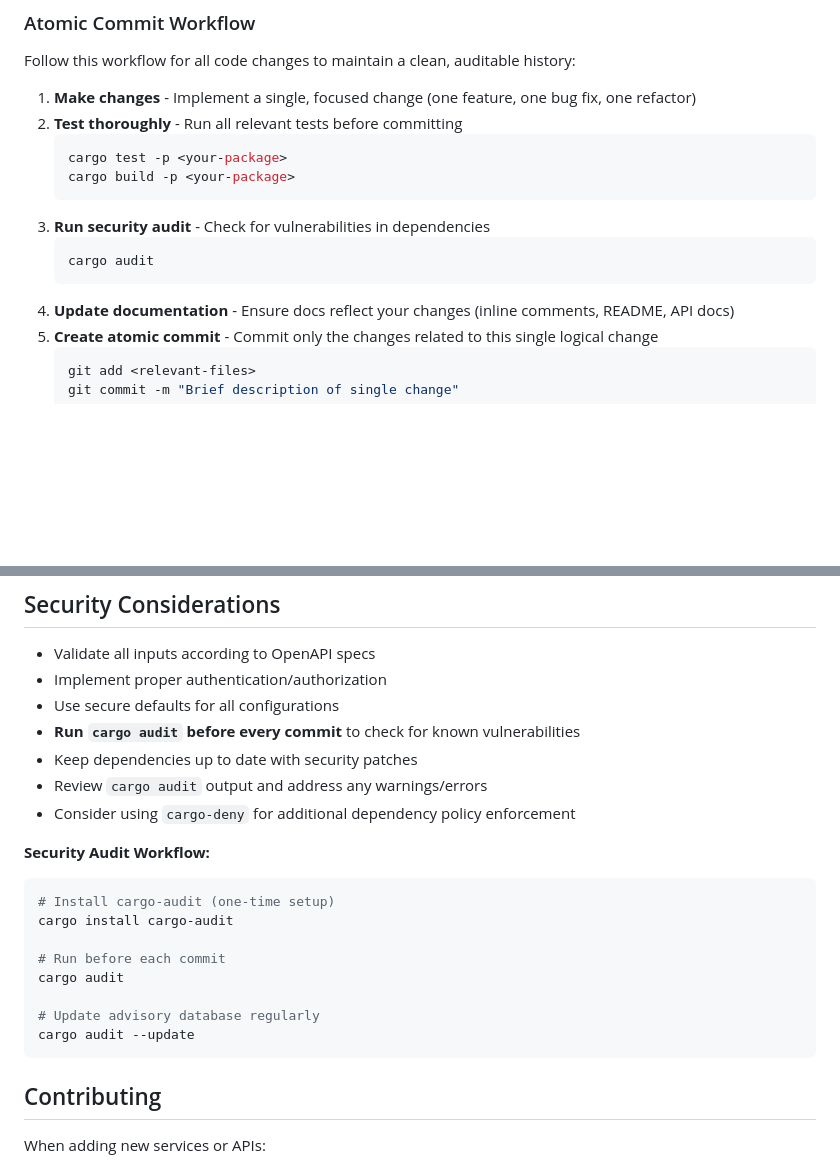
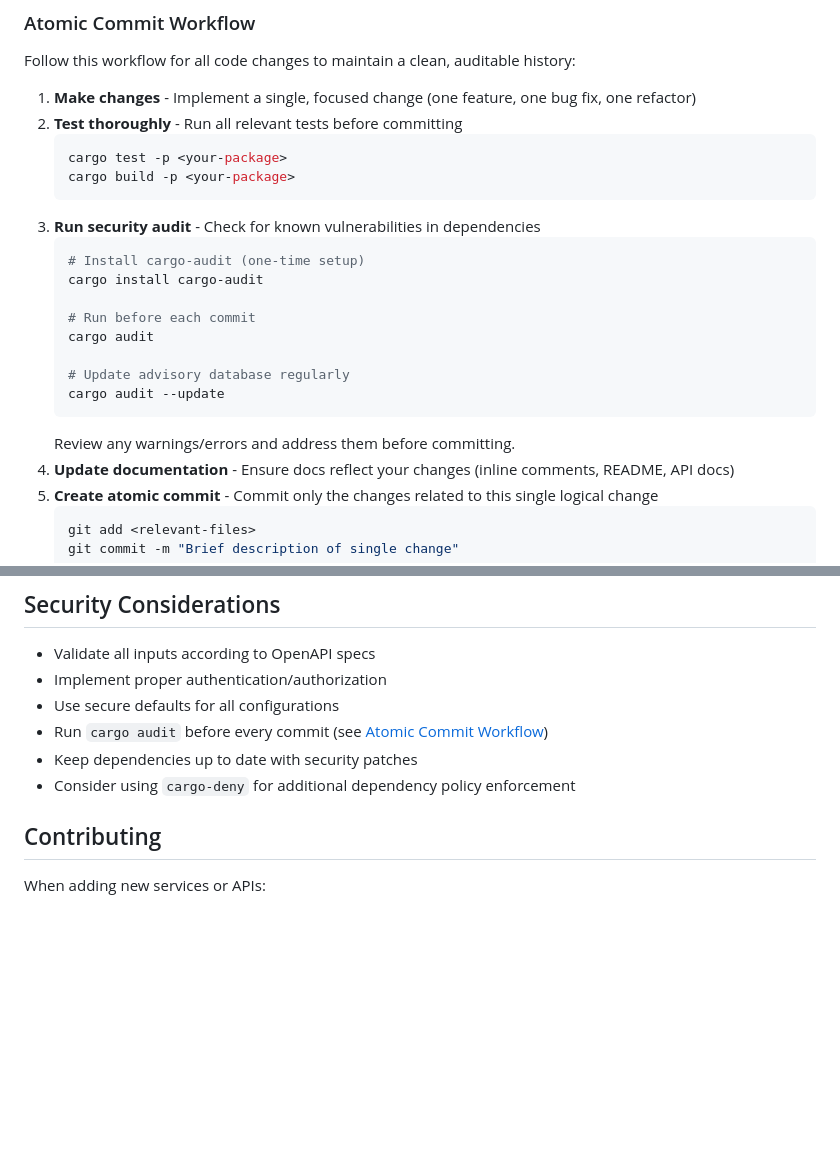
Before and after one commit to TritonDataCenter/monitor-reef, a Markdown page: AGENTS.md, 2 parts joined by grey strips. Rendered like a GitHub page; blank space fills up the shorter version.

Commit message:
Consolidate cargo audit documentation into workflow section
Move all cargo audit details into the Atomic Commit Workflow
section where it's actually used. Security Considerations now
references the workflow instead of duplicating the commands.

This makes the workflow section the single source of truth for
the commit process while keeping security considerations focused
on broader security practices.

🤖 Generated with [Claude Code](https://claude.com/claude-code)

Co-Authored-By: Claude <noreply@anthropic.com>

````diff
--- a/AGENTS.md
+++ b/AGENTS.md
@@ -66,10 +66,18 @@ Follow this workflow for all code changes to maintain a clean, auditable history
    cargo test -p <your-package>
    cargo build -p <your-package>
    ```
-3. **Run security audit** - Check for vulnerabilities in dependencies
+3. **Run security audit** - Check for known vulnerabilities in dependencies
    ```bash
+   # Install cargo-audit (one-time setup)
+   cargo install cargo-audit
+
+   # Run before each commit
    cargo audit
+
+   # Update advisory database regularly
+   cargo audit --update
    ```
+   Review any warnings/errors and address them before committing.
 4. **Update documentation** - Ensure docs reflect your changes (inline comments, README, API docs)
 5. **Create atomic commit** - Commit only the changes related to this single logical change
    ```bash
@@ -441,22 +449,9 @@ Include in all services:
 - Validate all inputs according to OpenAPI specs
 - Implement proper authentication/authorization
 - Use secure defaults for all configurations
-- **Run `cargo audit` before every commit** to check for known vulnerabilities
+- Run `cargo audit` before every commit (see [Atomic Commit Workflow](#atomic-commit-workflow))
 - Keep dependencies up to date with security patches
-- Review `cargo audit` output and address any warnings/errors
 - Consider using `cargo-deny` for additional dependency policy enforcement
-
-**Security Audit Workflow:**
-```bash
-# Install cargo-audit (one-time setup)
-cargo install cargo-audit
-
-# Run before each commit
-cargo audit
-
-# Update advisory database regularly
-cargo audit --update
-```
 
 ## Contributing
 
````
